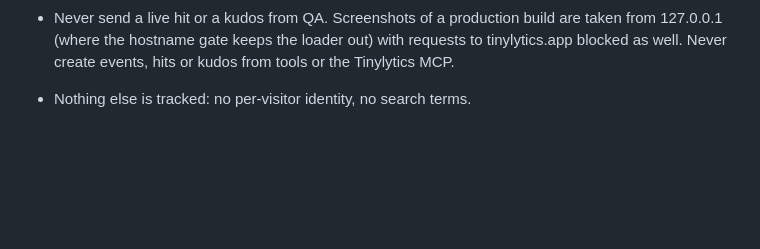
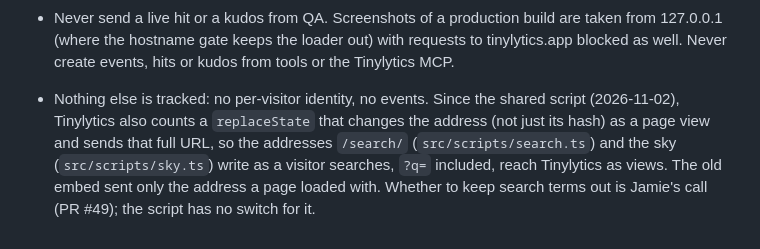
Before and after one commit to jthingelstad/links.thingelstad.xyz, a Markdown page: design/tinylytics.md, the part around the change. Drawn GitHub-style; blank space fills up the shorter version.

Commit message:
Tinylytics note: say what the shared script now sends for search addresses
Co-Authored-By: Claude Opus 5.5 <noreply@anthropic.com>

```diff
--- a/design/tinylytics.md
+++ b/design/tinylytics.md
@@ -65,4 +65,10 @@ The pattern is poap.thingelstad.xyz's (`design/tinylytics.md` there). Built
   from 127.0.0.1 (where the hostname gate keeps the loader out) with requests to
   tinylytics.app blocked as well. Never create events, hits or kudos from tools or the
   Tinylytics MCP.
-- Nothing else is tracked: no per-visitor identity, no search terms.
+- Nothing else is tracked: no per-visitor identity, no events. Since the shared
+  script (2026-11-02), Tinylytics also counts a `replaceState` that changes the
+  address (not just its hash) as a page view and sends that full URL, so the
+  addresses `/search/` (`src/scripts/search.ts`) and the sky (`src/scripts/sky.ts`)
+  write as a visitor searches, `?q=` included, reach Tinylytics as views. The old
+  embed sent only the address a page loaded with. Whether to keep search terms out
+  is Jamie's call (PR #49); the script has no switch for it.
```
